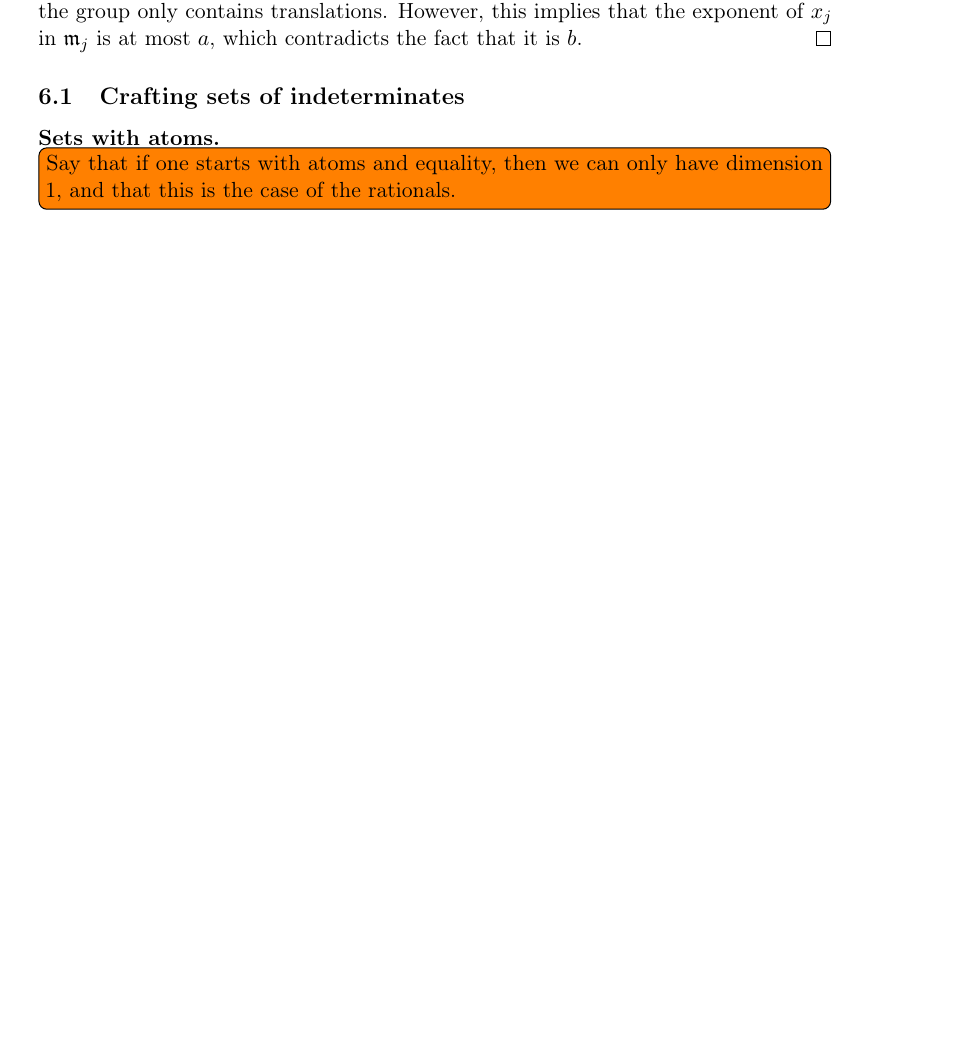
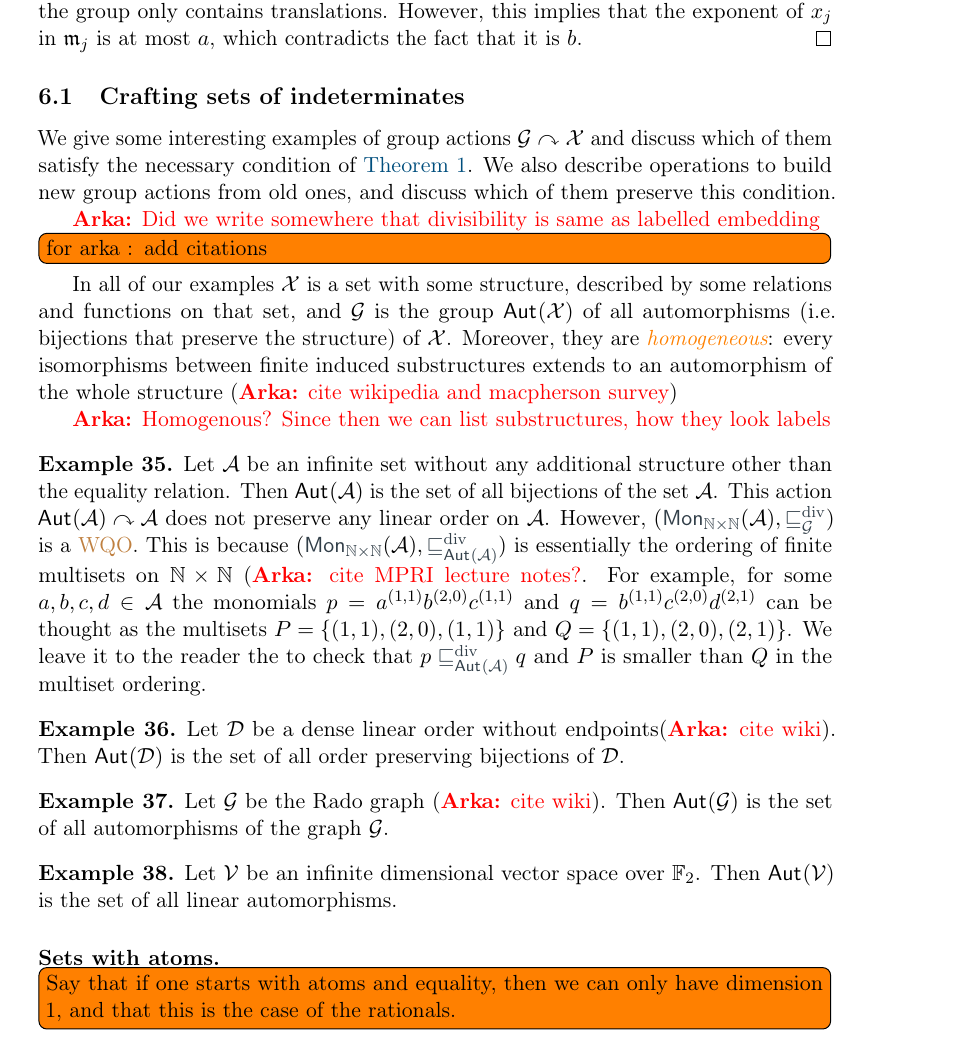
Before and after one commit to AliaumeL/AtomicHilbert, a LaTeX paper (atomic.tex, which reads lib/maths.tex, src/examples.tex): part of page 20 of 31 before the commit and part of page 20 of 32 after it, cut so that both start at the same text, the shorter picture padded with empty space. Compiled offline with pdfLaTeX; a LaTeX package or settings file that is missing is left out.

Commit message:
adding examples

```diff
--- a/lib/maths.tex
+++ b/lib/maths.tex
@@ -63,6 +63,8 @@
 \newcommand{\A}{\mathcal{A}}
 \newcommand{\R}{\mathbb{R}}
 \newcommand{\C}{\mathbb{C}}
+\newcommand{\D}{\mathcal{D}}
+\newcommand{\G}{\mathcal{G}}
 \newcommand{\F}{\mathcal{F}}
 \newcommand{\Q}{\mathbb{Q}}
 \newcommand{\Z}{\mathbb{Z}}
@@ -70,8 +72,9 @@
 \newcommand{\K}{\mathbb{K}}
 \newcommand{\X}{\mathcal{X}}
 \newcommand{\Y}{\mathcal{Y}}
+\newcommand{\V}{\mathcal{V}}
 
-
+\newcommand{\ftwo}{\mathbb{F}_2}
 
 %
 % Polynomial rings, monomials, and related macros
--- a/src/examples.tex
+++ b/src/examples.tex
@@ -53,9 +53,52 @@ science.
 \end{proof}
 
 \subsection{Crafting sets of indeterminates}
+%
+We give some interesting examples of group actions $\group \actson \Indets$ and discuss which of them satisfy the necessary condition of \Cref{thm:compute-egb}.
+We also describe operations to build new group actions from old ones,
+and discuss which of them preserve this condition.
 
+\arka{Did we write somewhere that divisibility is same as labelled embedding}
+
+\todo[inline]{for arka : add citations}
+
+In all of our examples $\Indets$ is a set with some structure, described by some relations and functions on that set,
+and $\group$ is the group $\aut{\Indets}$ of all automorphisms (i.e.\ bijections that preserve the structure) of $\Indets$.
+Moreover, they are \intro{homogeneous}:
+every isomorphisms between finite induced substructures extends to an automorphism of the whole structure (\arka{cite wikipedia and macpherson survey})
+%
+
+\arka{Homogenous? Since then we can list substructures, how they look labels}
+
+%
+\begin{example}\label{ex:eq atoms}
+Let $\A$ be an infinite set without any additional structure other than the equality relation.
+Then $\aut{\A}$ is the set of all bijections of the set $\A$.
+This action $\aut{\A} \actson \A$ does not preserve any linear order on $\A$.
+However, $(\mon[\N \times \N]{\A}, \gdivleq)$ is a \kl{WQO}.
+This is because $(\mon[\N \times \N]{\A}, \gdivleq[\aut{\A}])$ is essentially the ordering of finite multisets on $\N \times \N$ (\arka{cite MPRI lecture notes?}.
+For example, for some $a,b,c,d\in\A$ the monomials $p = a^{(1,1)}b^{(2,0)}c^{(1,1)}$ and $q = b^{(1,1)}c^{(2,0)}d^{(2,1)}$ can be thought as the multisets $P = \{(1,1),(2,0),(1,1)\}$ and $Q = \{(1,1),(2,0),(2,1)\}$.
+We leave it to the reader the to check that $p \gdivleq[\aut{\A}] q$ and $P$ is smaller than $Q$ in the multiset ordering.
+\end{example}
+%
+\begin{example}\label{ex:dlo}
+Let $\D$ be a dense linear order without endpoints(\arka{cite wiki}).
+Then $\aut{\D}$ is the set of all order preserving bijections of $\D$.
+\end{example}
+%
+\begin{example}\label{ex:rado}
+Let $\G$ be the Rado graph (\arka{cite wiki}).
+Then $\aut{\G}$ is the set of all automorphisms of the graph $\G$.
+\end{example}
+%
+\begin{example}\label{ex:rado}
+Let $\V$ be an infinite dimensional vector space over $\ftwo$.
+Then $\aut{\V}$ is the set of all linear automorphisms.
+\end{example}
+%
 
 \paragraph{Sets with atoms.}
+
 
 \todo[inline]{Say that if one starts with atoms and equality, then we can only
   have dimension 1, and that this is the case of the rationals.}
```
